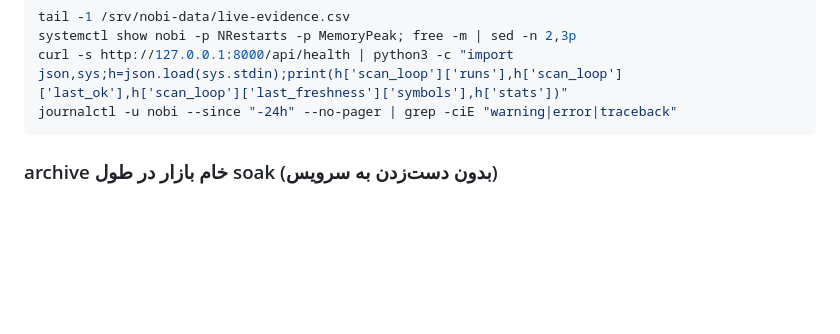
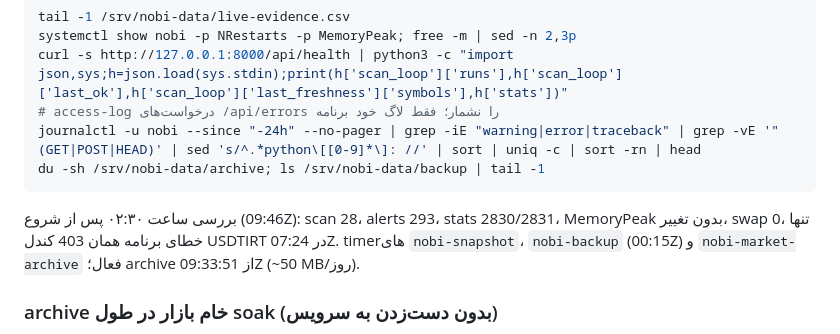
Before and after one commit to iman-taheri59/nobi, a Markdown page: docs/five-day-validation.md, the part around the change. Drawn GitHub-style; blank space fills up the shorter version.

Commit message:
docs: soak checklist excludes access-log lines; record the +2h30 check

````diff
--- a/docs/five-day-validation.md
+++ b/docs/five-day-validation.md
@@ -148,8 +148,15 @@ unattended-upgrades آن را restart نکند؛ `Automatic-Reboot` پیش‌ف
 tail -1 /srv/nobi-data/live-evidence.csv
 systemctl show nobi -p NRestarts -p MemoryPeak; free -m | sed -n 2,3p
 curl -s http://127.0.0.1:8000/api/health | python3 -c "import json,sys;h=json.load(sys.stdin);print(h['scan_loop']['runs'],h['scan_loop']['last_ok'],h['scan_loop']['last_freshness']['symbols'],h['stats'])"
-journalctl -u nobi --since "-24h" --no-pager | grep -ciE "warning|error|traceback"
+# access-log درخواست‌های /api/errors را نشمار؛ فقط لاگ خود برنامه
+journalctl -u nobi --since "-24h" --no-pager | grep -iE "warning|error|traceback" | grep -vE '"(GET|POST|HEAD)' | sed 's/^.*python\[[0-9]*\]: //' | sort | uniq -c | sort -rn | head
+du -sh /srv/nobi-data/archive; ls /srv/nobi-data/backup | tail -1
 ```
+
+بررسی ساعت ۰۲:۳۰ پس از شروع (09:46Z): scan 28، alerts 293، stats 2830/2831،
+MemoryPeak بدون تغییر، swap 0، تنها خطای برنامه همان 403 کندل USDTIRT در
+07:24Z. timerهای `nobi-snapshot`، `nobi-backup` (00:15Z) و `nobi-market-archive`
+فعال؛ archive از 09:33:51Z (~50 MB/روز).
 
 ### archive خام بازار در طول soak (بدون دست‌زدن به سرویس)
 
````
